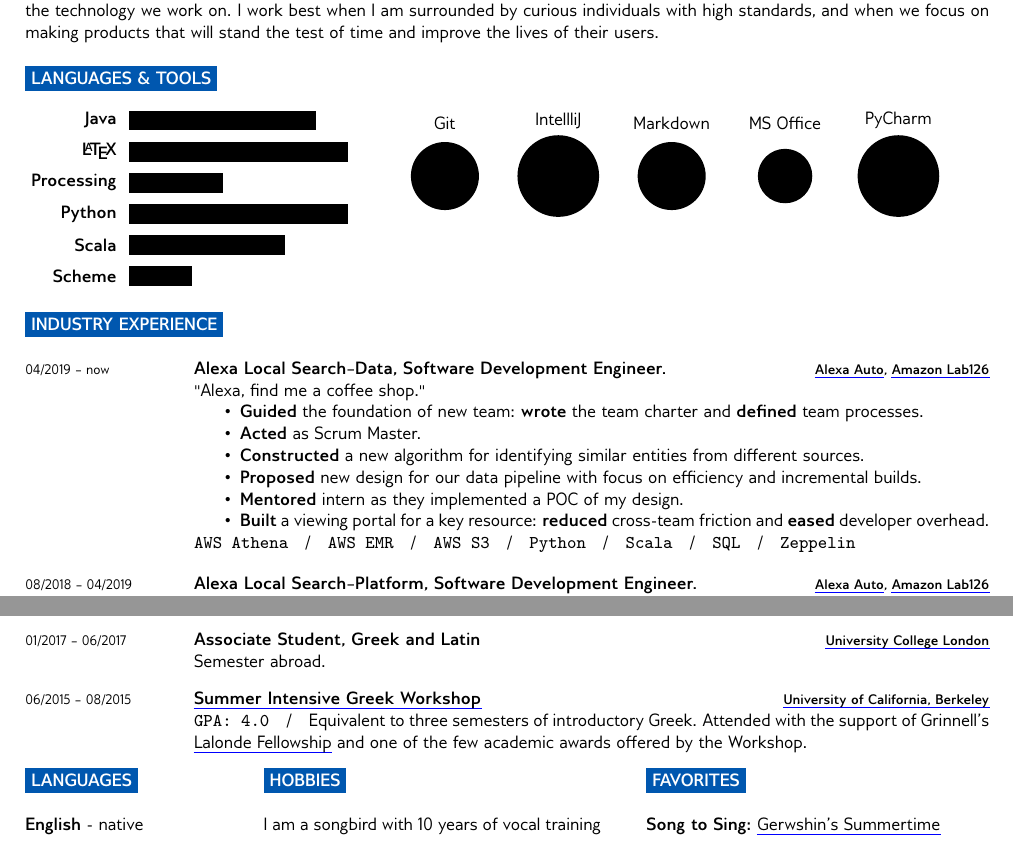
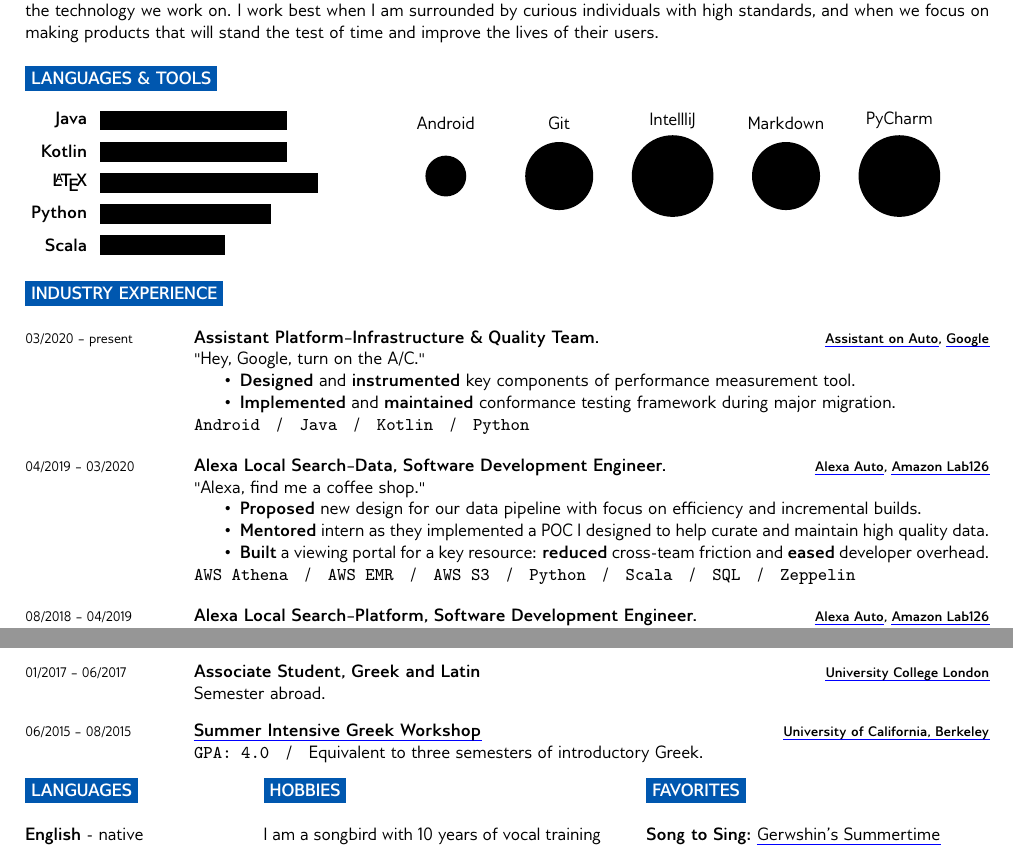
Before and after one commit to GingerElla/Resume, a LaTeX CV (current/EleanorNicolsonResume.tex, which reads current/Education.tex, current/IndustryExperience.tex, current/IntroductionSkillsTechnology.tex): two parts of page 1 of 2 before the commit and two parts of page 1 of 3 after it, joined at a grey line, cut so that both start at the same text. Compiled offline with pdfLaTeX.

Commit message:
Updating after 1 year at Google

```diff
--- a/current/Education.tex
+++ b/current/Education.tex
@@ -15,5 +15,6 @@
 		{06/2015 -- 08/2015}
     		{\link{http://www.classics.berkeley.edu/courses/workshops}{Summer Intensive Greek Workshop}}
     		{\berkeley}
-   		{\onelinelist{GPA: 4.0,}Equivalent to three semesters of introductory Greek. Attended with the support of Grinnell's \link{https://www.grinnell.edu/academics/majors-concentrations/classics/opportunities/lalonde-fellowship}{Lalonde Fellowship} and one of the few academic awards offered by the Workshop.}
+   		{\onelinelist{GPA: 4.0,}Equivalent to three semesters of introductory Greek. %Attended with the support of Grinnell's \link{https://www.grinnell.edu/academics/majors-concentrations/classics/opportunities/lalonde-fellowship}{Lalonde Fellowship} and one of the few academic awards offered by the Workshop.
+   		}
 \end{entrylist}
--- a/current/EleanorNicolsonResume.tex
+++ b/current/EleanorNicolsonResume.tex
@@ -29,6 +29,8 @@
 \newcommand{\ucl}{\link{https://www.ucl.ac.uk/}{University College London}}
 \newcommand{\berkeley}{\link{https://www.berkeley.edu/about}{University of California, Berkeley}}
 
+\newcommand{\asstauto}{\link{https://assistant.google.com/platforms/cars}{Assistant on Auto}}
+\newcommand{\google}{\link{https://assistant.google.com}{Google}}
 \newcommand{\atoz}{\link{https://amazon.jobs/en/teams/lab126}{Amazon Lab126}}
 \newcommand{\alexaauto}{\link{https://www.amazon.com/alexa-auto}{Alexa Auto}}
 \newcommand{\avs}{\link{https://developer.amazon.com/en-US/alexa/alexa-voice-service}{Alexa Voice Services}}
--- a/current/IndustryExperience.tex
+++ b/current/IndustryExperience.tex
@@ -1,17 +1,29 @@
 \cvsect{Industry Experience}
 
 \begin{entrylist}
+    \entry
+         {03/2020 -- present}
+         {Assistant Platform--Infrastructure \& Quality Team.}
+         {\asstauto, \google}
+         {"Hey, Google, turn on the A/C."
+         \noseplist{
+    			\item \textbf{Designed} and \textbf{instrumented} key components of performance measurement tool.
+    			\item \textbf{Implemented} and \textbf{maintained} conformance testing framework during major migration.
+    		}
+
+          \onelinelist{Android, Java, Kotlin,Python}
+         }
 	\entry
-		{04/2019 -- now}
+		{04/2019 -- 03/2020}
     		{Alexa Local Search--Data, Software Development Engineer.}
     		{\alexaauto, \atoz}
     		{"Alexa, find me a coffee shop."
     		\noseplist{
-    			\item \textbf{Guided} the foundation of new team: \textbf{wrote} the team charter and \textbf{defined} team processes.
-    			\item \textbf{Acted} as Scrum Master.
-    			\item \textbf{Constructed} a new algorithm for identifying similar entities from different sources.
+    			% \item \textbf{Guided} the foundation of new team: \textbf{wrote} the team charter and \textbf{defined} team processes.
+    			% \item \textbf{Acted as Scrum Master.}
+    			% \item \textbf{Constructed} a new algorithm for identifying similar entities from different sources.
     			\item \textbf{Proposed} new design for our data pipeline with focus on efficiency and incremental builds.
-    			\item \textbf{Mentored} intern as they implemented a POC of my design.
+    			\item \textbf{Mentored} intern as they implemented a POC I designed to help curate and maintain high quality data.
     			\item \textbf{Built} a viewing portal for a key resource: \textbf{reduced} cross-team friction and \textbf{eased} developer overhead.
     		}
 
--- a/current/IntroductionSkillsTechnology.tex
+++ b/current/IntroductionSkillsTechnology.tex
@@ -8,17 +8,25 @@
 	\vspace{-\baselineskip} % Required for vertically aligning minipages
 	\begin{barchart}{5.5}
 		\baritem{Java}{60}
+		\baritem{Kotlin}{60}
 		\baritem{\LaTeX}{70}
-		\baritem{Processing}{30}
-		\baritem{Python}{70}
-		\baritem{Scala}{50}
-		\baritem{Scheme}{20}
+		% \baritem{Processing}{30}
+		\baritem{Python}{55}
+		\baritem{Scala}{40}
+		% \baritem{Scheme}{20}
 	\end{barchart}
 \end{minipage}
 \hfill
 \begin{minipage}[t]{0.6\textwidth}
 	\vspace{-\baselineskip} % Required for vertically aligning minipages
-	\bubbles{5/Git, 6/IntellliJ, 5/Markdown, 4/MS Office, 6/PyCharm}
+	\bubbles{
+	3/Android,
+	5/Git,
+	6/IntellliJ,
+	5/Markdown,
+	%4/MS Office,
+	6/PyCharm
+	}
 \end{minipage}
 
 %\begin{center}
```
Also changed, not shown: current/EleanorNicolsonResume.pdf, current/EleanorNicolsonResume.tex (2 more changed lines).
